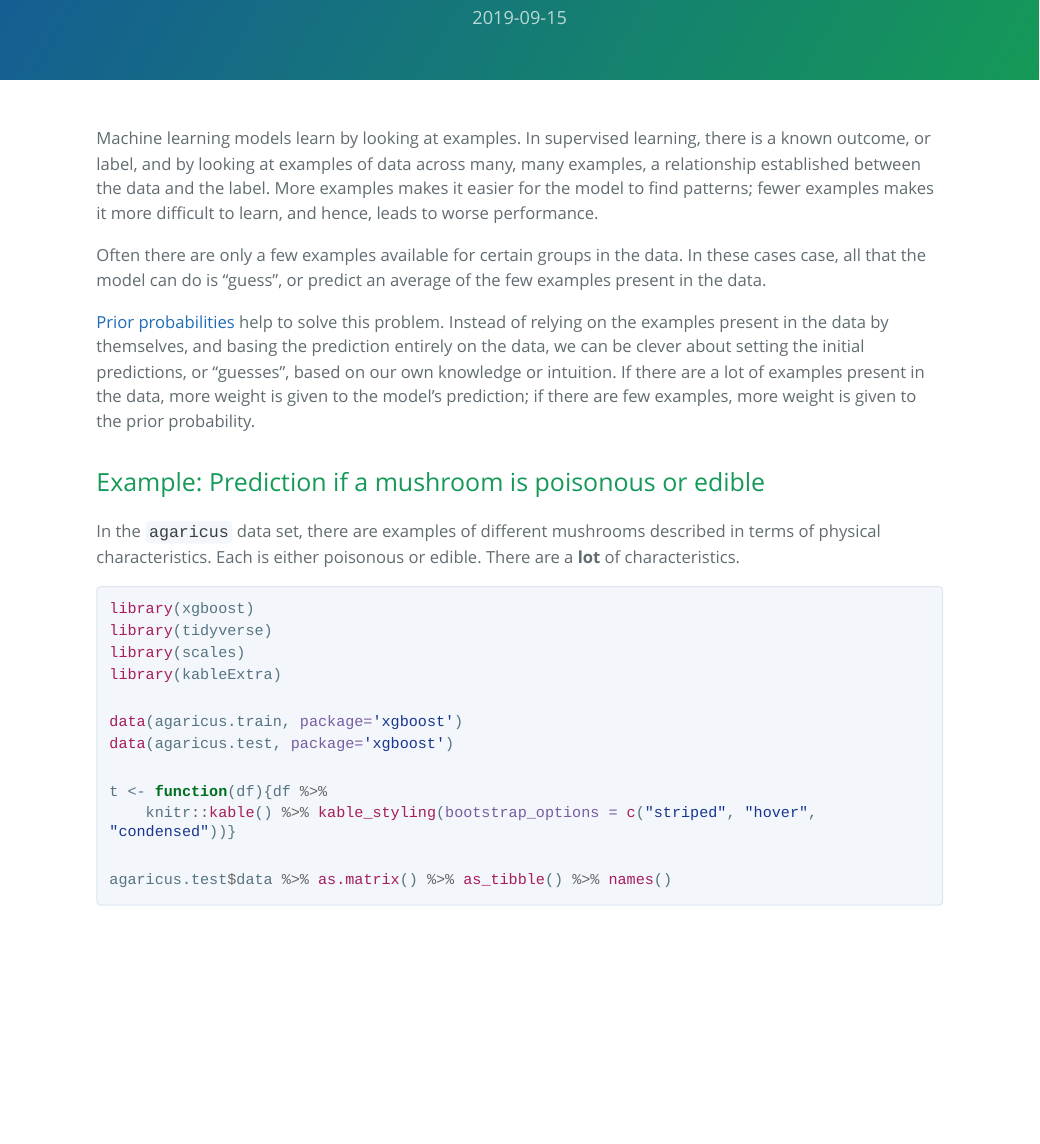
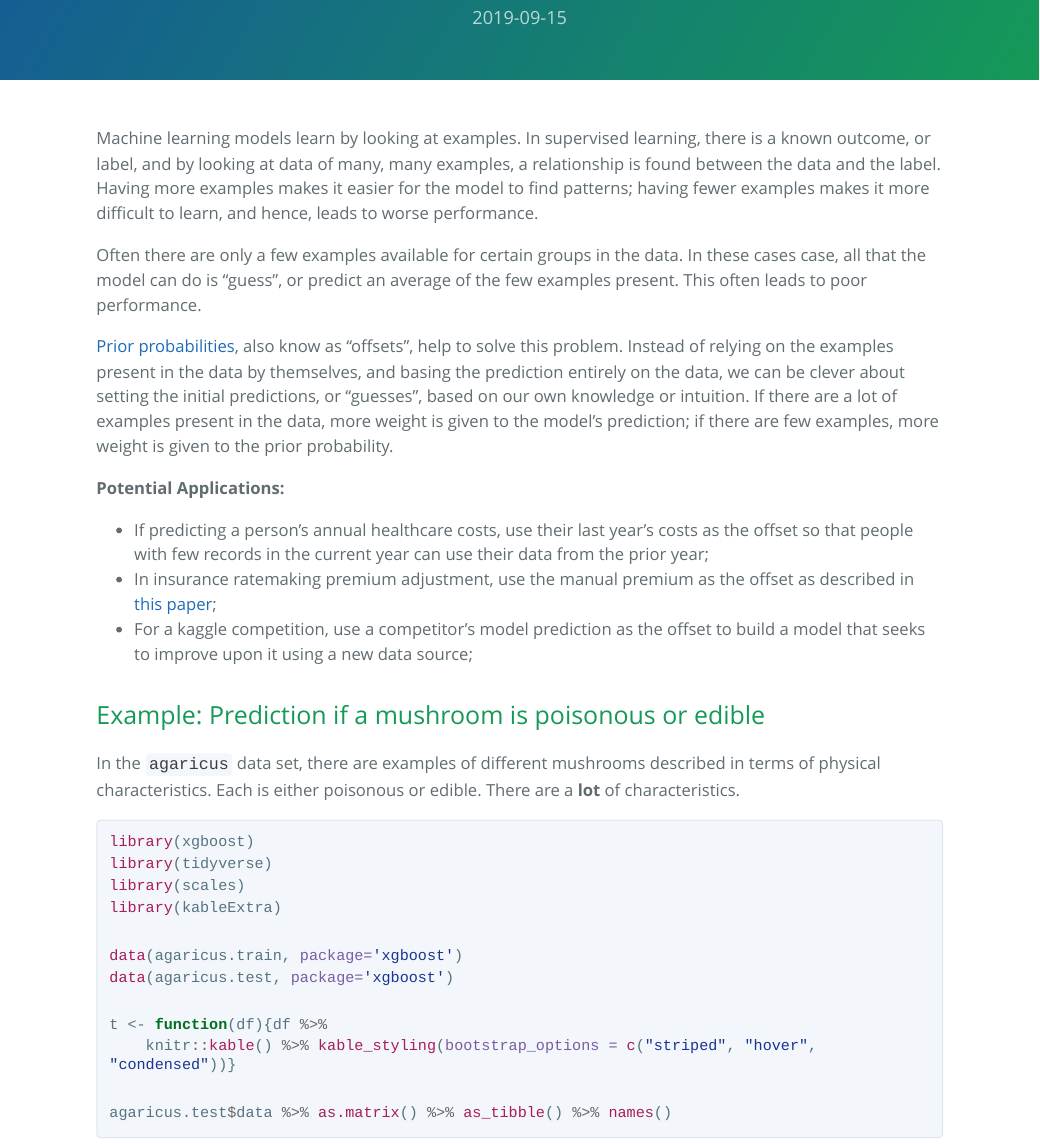
Before and after one commit to sdcastillo/Prior-Weights-with-XGboost, an R Markdown document (xgb_with_prior.Rmd): the page in a window 1100 px wide, from 210 px down. The pictures show the output file xgb_with_prior.html that the author committed with the source, opened offline; long lines of code are wrapped.

Commit message:
Add files via upload
words

```diff
--- a/xgb_with_prior.Rmd
+++ b/xgb_with_prior.Rmd
@@ -9,11 +9,17 @@ output:
     highlight: github
 ---
 
-Machine learning models learn by looking at examples.  In supervised learning, there is a known outcome, or label, and by looking at examples of data across many, many examples, a relationship established between the data and the label.  More examples makes it easier for the model to find patterns; fewer examples makes it more difficult to learn, and hence, leads to worse performance.
+Machine learning models learn by looking at examples.  In supervised learning, there is a known outcome, or label, and by looking at data of many, many examples, a relationship is found between the data and the label.  Having more examples makes it easier for the model to find patterns; having fewer examples makes it more difficult to learn, and hence, leads to worse performance.
 
-Often there are only a few examples available for certain groups in the data.  In these cases case, all that the model can do is "guess", or predict an average of the few examples present in the data.
+Often there are only a few examples available for certain groups in the data.  In these cases case, all that the model can do is "guess", or predict an average of the few examples present.  This often leads to poor performance.
 
-[Prior probabilities](https://en.wikipedia.org/wiki/Prior_probability) help to solve this problem.  Instead of relying on the examples present in the data by themselves, and basing the prediction entirely on the data, we can be clever about setting the initial predictions, or "guesses", based on our own knowledge or intuition.  If there are a lot of examples present in the data, more weight is given to the model's prediction; if there are few examples, more weight is given to the prior probability.
+[Prior probabilities](https://en.wikipedia.org/wiki/Prior_probability), also know as "offsets", help to solve this problem.  Instead of relying on the examples present in the data by themselves, and basing the prediction entirely on the data, we can be clever about setting the initial predictions, or "guesses", based on our own knowledge or intuition.  If there are a lot of examples present in the data, more weight is given to the model's prediction; if there are few examples, more weight is given to the prior probability.
+
+**Potential Applications:**
+
+- If predicting a person's annual healthcare costs, use their last year's costs as the offset so that people with few records in the current year can use their data from the prior year;
+- In insurance ratemaking premium adjustment, use the manual premium as the offset as described in [this paper](https://pdfs.semanticscholar.org/c93b/36764413698a1f39f27969c5815363497370.pdf);
+- For a kaggle competition, use a competitor's model prediction as the offset to build a model that seeks to improve upon it using a new data source;
 
 ## Example: Prediction if a mushroom is poisonous or edible
 
```
Also changed, not shown: xgb_with_prior.html.
